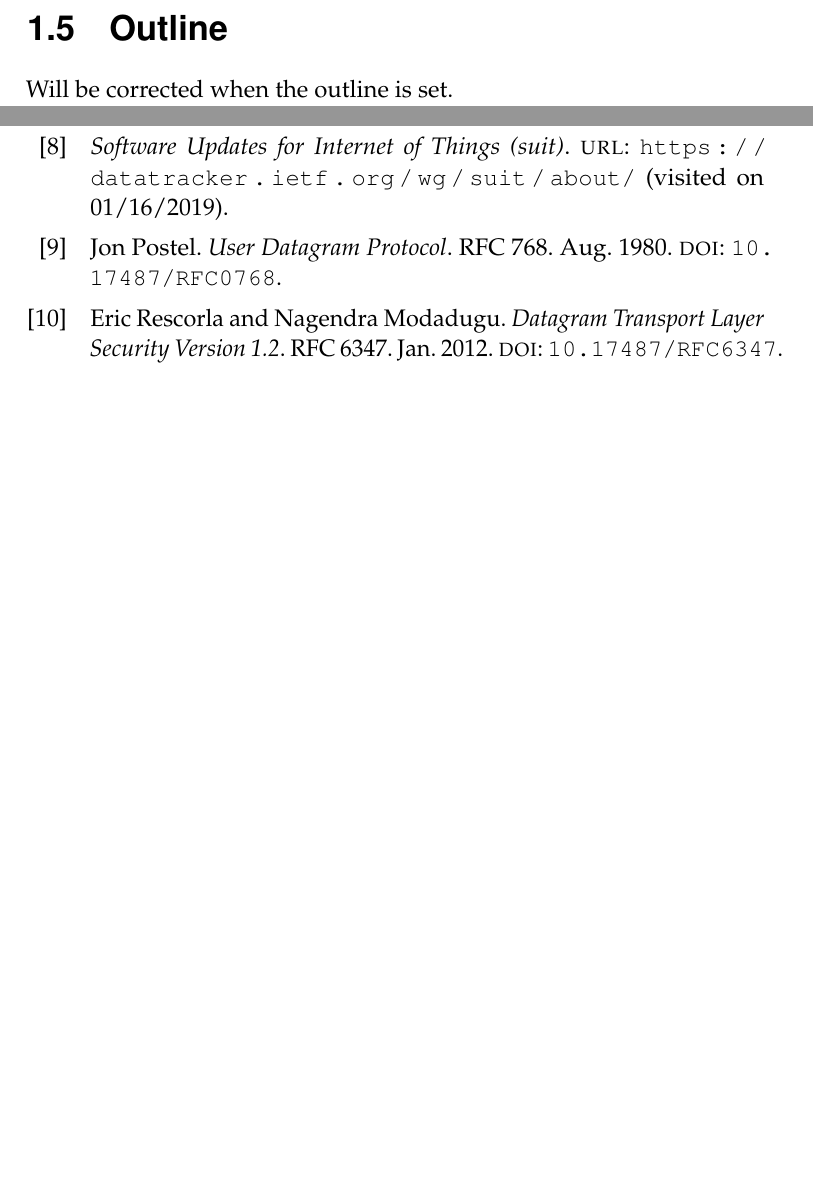
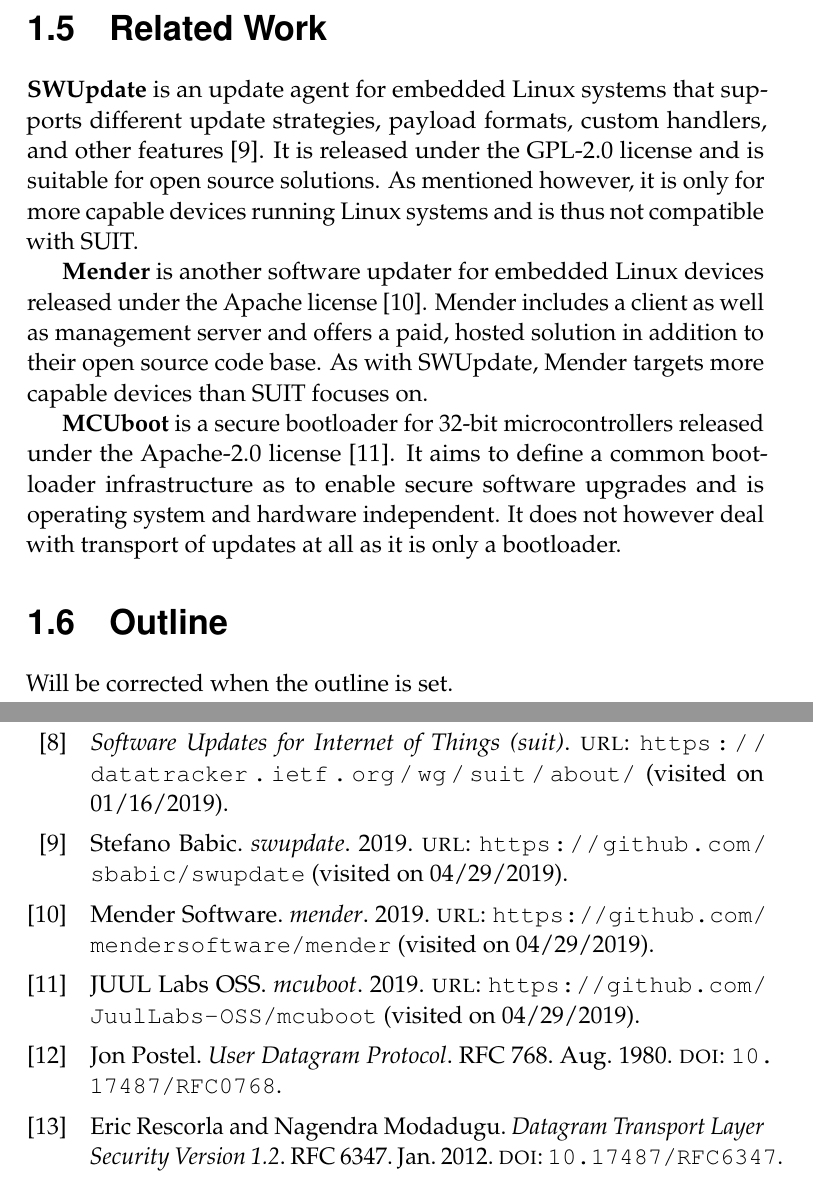
Before and after one commit to SimonCarlson/thesis, a LaTeX thesis (transcript/0-thesis.tex, which reads transcript/1-introduction.tex): two parts of pages 17 and 73 of 77, joined at a grey line, cut at the place of the change, the shorter picture padded with empty space. Compiled offline with pdfLaTeX.

Commit message:
Added related works section

```diff
--- a/transcript/1-introduction.tex
+++ b/transcript/1-introduction.tex
@@ -117,7 +124,28 @@
 updates is considered important and the architecture will enable these kinds of updates,
 but the prototype will only support it with respect to time.
 
+\section{Related Work}
+\label{sec:related-work}
+\textbf{SWUpdate} is an update agent for embedded Linux systems that supports different
+update strategies, payload formats, custom handlers, and other features
+\parencite{swupdate}. It is released under the GPL-2.0 license and is suitable for open
+source solutions. As mentioned however, it is only for more capable devices running Linux
+systems and is thus not compatible with SUIT.
+
+\textbf{Mender} is another software updater for embedded Linux devices released under the
+Apache license \parencite{mender}. Mender includes a client as well as management server
+and offers a paid, hosted solution in addition to their open source code base. As with
+SWUpdate, Mender targets more capable devices than SUIT focuses on.
+
+\textbf{MCUboot} is a secure bootloader for 32-bit microcontrollers released under the
+Apache-2.0 license \parencite{MCUboot}. It aims to define a common bootloader
+infrastructure as to enable secure software upgrades and is operating system and hardware
+independent. It does not however deal with transport of updates at all as it is only a
+bootloader.
+
+
 \section{Outline}
+\label{sec:outline}
 % TODO: Fix numbering
 Will be corrected when the outline is set.
 
```
Also changed, not shown: transcript/references.bib (+31 -0 lines), transcript/0-thesis.pdf, transcript/1-introduction.tex (7 more changed lines).
